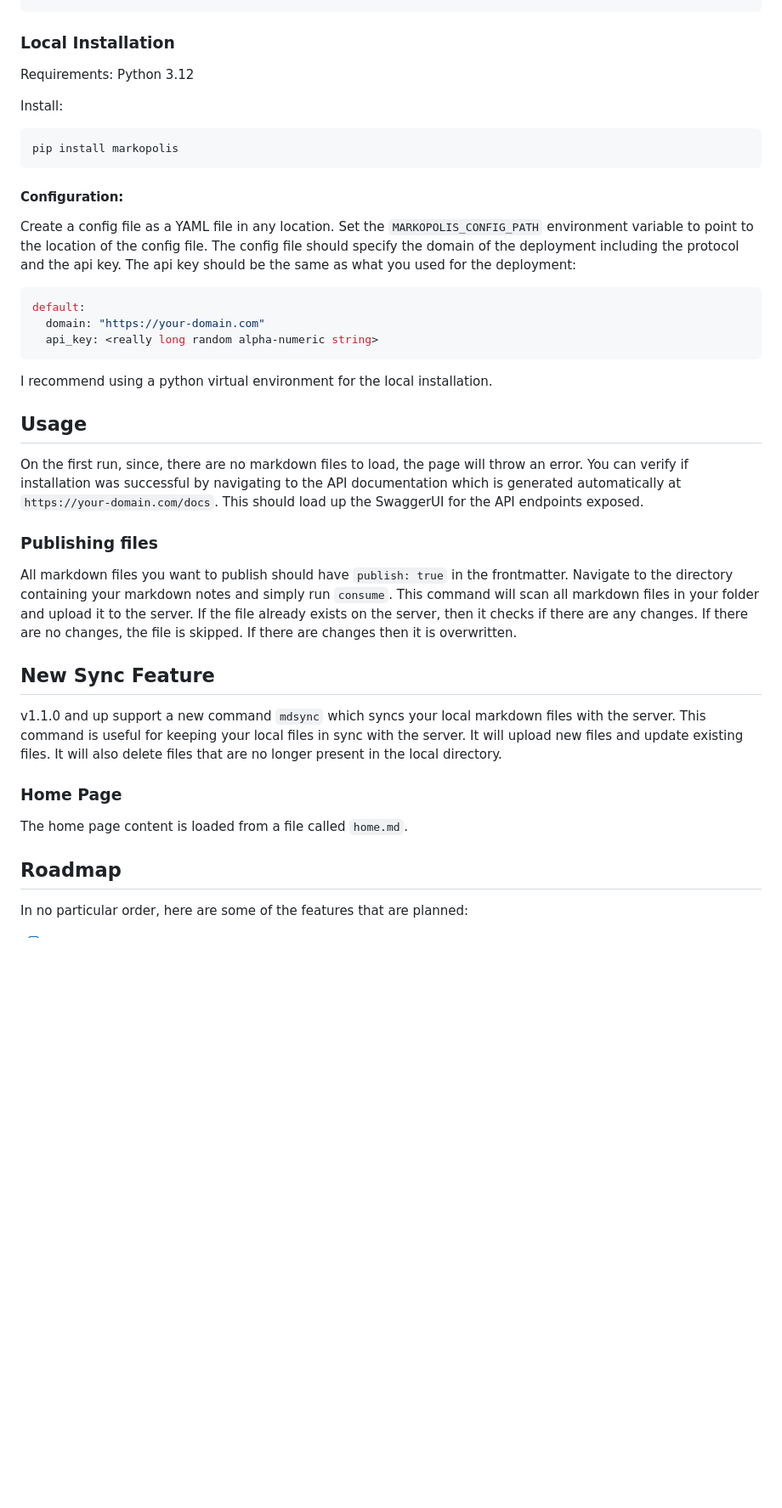
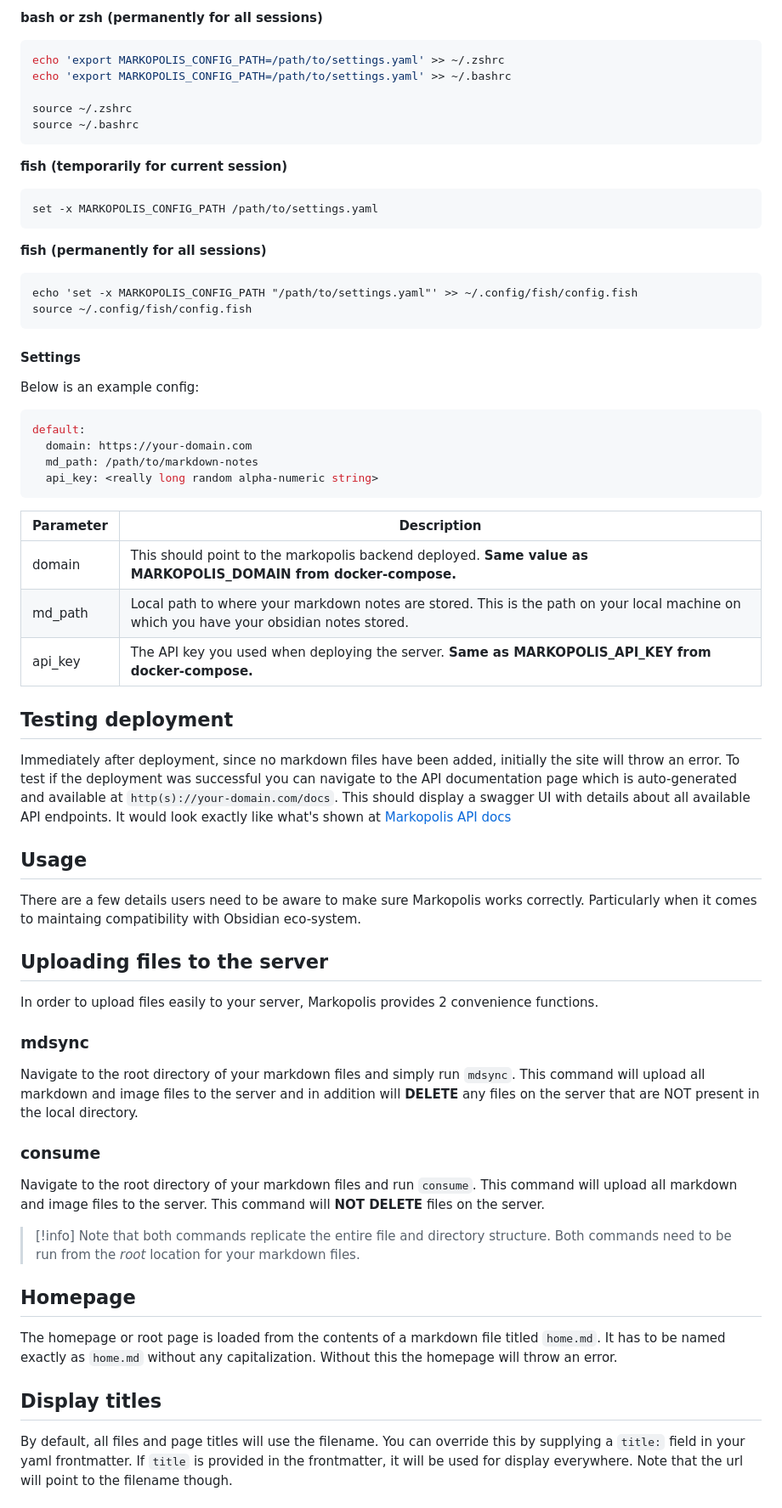
Before and after one commit to rishikanthc/markopolis, a Markdown page: README.md, the part around one of its changes. Shown at 85% size. GitHub-like rendering; blank space fills up the shorter version.

````diff
--- a/README.md
+++ b/README.md
@@ -76,51 +171,84 @@ docker-compose up -d
+**bash or zsh (permanently for all sessions)**
+```bash
+echo 'export MARKOPOLIS_CONFIG_PATH=/path/to/settings.yaml' >> ~/.zshrc
+echo 'export MARKOPOLIS_CONFIG_PATH=/path/to/settings.yaml' >> ~/.bashrc
+
+source ~/.zshrc
+source ~/.bashrc
+```
+
+**fish (temporarily for current session)**
+```fish
+set -x MARKOPOLIS_CONFIG_PATH /path/to/settings.yaml
 ```
 
 
-### Local Installation
-Requirements: Python 3.12
-
-Install:
-```sh
-pip install markopolis
+**fish (permanently for all sessions)**
+```fish
+echo 'set -x MARKOPOLIS_CONFIG_PATH "/path/to/settings.yaml"' >> ~/.config/fish/config.fish
+source ~/.config/fish/config.fish
 ```
 
-#### Configuration:
-Create a config file as a YAML file in any location.
-Set the `MARKOPOLIS_CONFIG_PATH` environment variable to point to the location of the config file.
-The config file should specify the domain of the deployment including the protocol and
-the api key. The api key should be the same as what you used for the deployment:
+#### Settings
+
+Below is an example config:
 
 ```yaml
 default:
-  domain: "https://your-domain.com"
+  domain: https://your-domain.com
+  md_path: /path/to/markdown-notes
   api_key: <really long random alpha-numeric string>
 ```
 
-I recommend using a python virtual environment for the local installation.
+Parameter | Description
+-- | --
+domain | This should point to the markopolis backend deployed. **Same value as MARKOPOLIS_DOMAIN from docker-compose.**
+md_path | Local path to where your markdown notes are stored. This is the path on your local machine on which you have your obsidian notes stored.
+api_key | The API key you used when deploying the server. **Same as MARKOPOLIS_API_KEY from docker-compose.**
+
+## Testing deployment
+
+Immediately after deployment, since no markdown files have been added, initially the
+site will throw an error. To test if the deployment was successful you can navigate
+to the API documentation page which is auto-generated and available at `http(s)://your-domain.com/docs`.
+This should display a swagger UI with details about all available API endpoints. It would
+look exactly like what's shown at [Markopolis API docs](https://markopolis.app/docs)
 
 ## Usage
 
-On the first run, since, there are no markdown files to load, the page will throw an error.
-You can verify if installation was successful by navigating to the API documentation
-which is generated automatically at `https://your-domain.com/docs`. This should load up
-the SwaggerUI for the API endpoints exposed.
+There are a few details users need to be aware to make sure Markopolis
+works correctly. Particularly when it comes to maintaing compatibility
+with Obsidian eco-system.
 
-### Publishing files
-All markdown files you want to publish should have `publish: true` in the frontmatter.
-Navigate to the directory containing your markdown notes and simply run `consume`.
-This command will scan all markdown files in your folder and upload it to the server.
-If the file already exists on the server, then it checks if there are any changes.
-If there are no changes, the file is skipped. If there are changes then it is overwritten.
+## Uploading files to the server
+In order to upload files easily to your server, Markopolis provides 2
+convenience functions.
 
-## New Sync Feature
-v1.1.0 and up support a new command `mdsync` which syncs your local markdown files with the server.
-This command is useful for keeping your local files in sync with the server. It will upload new files
-and update existing files. It will also delete files that are no longer present in the local directory.
+### mdsync
+Navigate to the root directory of your markdown files and simply run
+`mdsync`. This command will upload all markdown and image files to the
+server and in addition will **DELETE** any files on the server that are NOT
+present in the local directory.
 
-### Home Page
-The home page content is loaded from a file called `home.md`.
+### consume
+Navigate to the root directory of your markdown files and run `consume`.
+This command will upload all markdown and image files to the server.
+This command will **NOT DELETE** files on the server.
+
+> [!info]
+> Note that both commands replicate the entire file and directory structure.
+> Both commands need to be run from the *root* location for your markdown
+> files.
+
+## Homepage
+The homepage or root page is loaded from the contents of a markdown file
+titled `home.md`. It has to be named exactly as `home.md` without any
+capitalization. Without this the homepage will throw an error.
 
 
-## Roadmap
-In no particular order, here are some of the features that are planned:
+## Display titles
+By default, all files and page titles will use the filename. You can
+override this by supplying a `title:` field in your yaml frontmatter.
+If `title` is provided in the frontmatter, it will be used for display
+everywhere. Note that the url will point to the filename though.
 
````
Also changed, not shown: other parts of README.md (+137 -71 lines).
